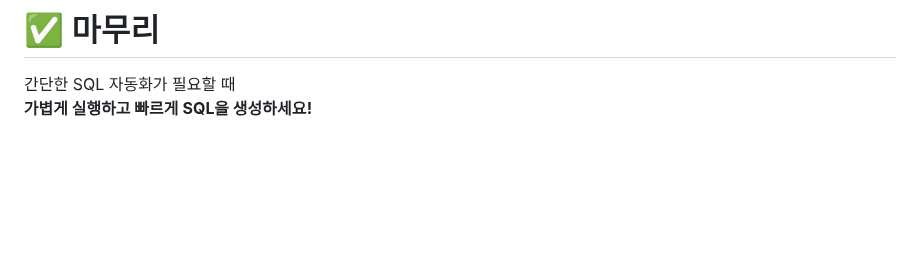
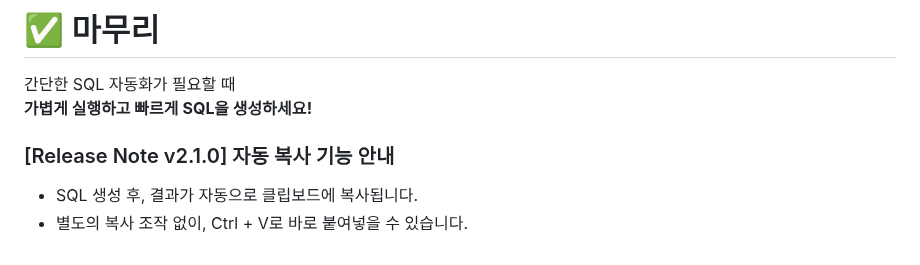
Before and after one commit to keunoh/intelligence, a Markdown page: my-program/sql-generator/README.md, the part around one of its changes. Drawn GitHub-style; blank space fills up the shorter version.

```diff
--- a/my-program/sql-generator/README.md
+++ b/my-program/sql-generator/README.md
@@ -174,3 +174,8 @@ DELETE /* com.myApp.homepage.business.mapper.FileMapper.deleteFile */
 
 간단한 SQL 자동화가 필요할 때
 **가볍게 실행하고 빠르게 SQL을 생성하세요!**
+
+### [Release Note v2.1.0] 자동 복사 기능 안내
+
+- SQL 생성 후, 결과가 자동으로 클립보드에 복사됩니다.
+- 별도의 복사 조작 없이, Ctrl + V로 바로 붙여넣을 수 있습니다.
```
Also changed, not shown: other parts of my-program/sql-generator/README.md (+2 -2 lines).
